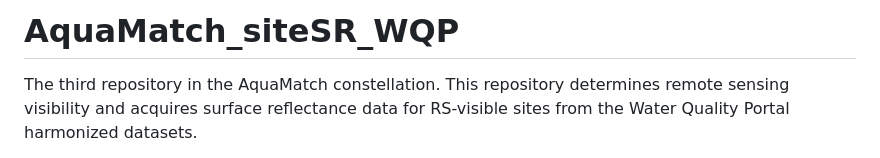
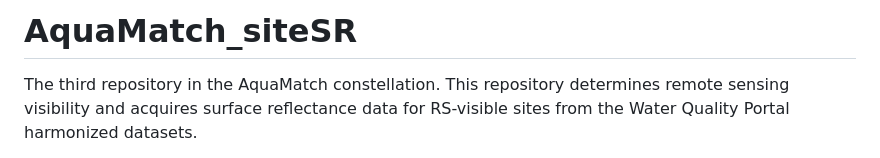
Before and after one commit to steeleb/AquaMatch_siteSR_WQP, a Markdown page: README.md, the part around the change. Drawn GitHub-style.

```diff
--- a/README.md
+++ b/README.md
@@ -1,4 +1,4 @@
-# AquaMatch_siteSR_WQP
+# AquaMatch_siteSR
 
 The third repository in the AquaMatch constellation. This repository determines remote sensing visibility and acquires surface reflectance data for RS-visible sites from the Water Quality Portal harmonized datasets.
 
```
